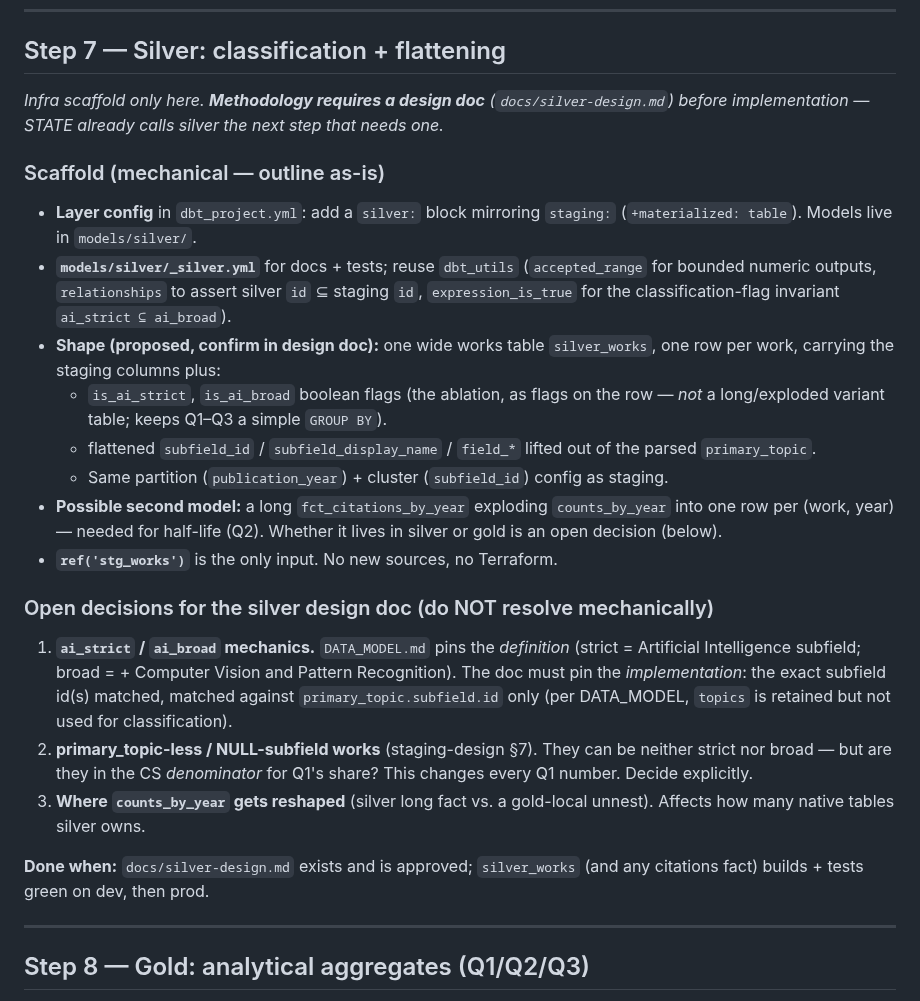
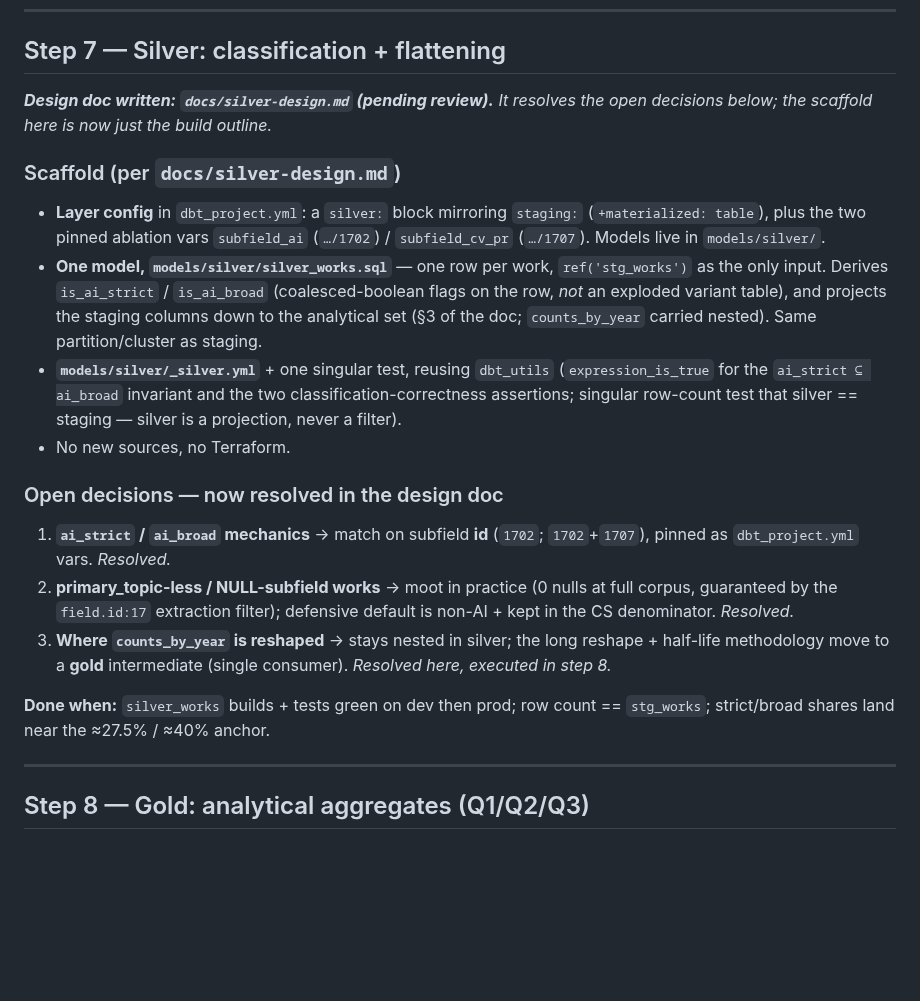
Before and after one commit to ngolombiewski/openalex-pipeline, a Markdown page: PLAN.md, the part around the change. Drawn GitHub-style; blank space fills up the shorter version.

Commit message:
Added plan for the rest of the project, kept deliberately vague for silver and gold modeling which will receive their own design docs

```diff
--- a/PLAN.md
+++ b/PLAN.md
@@ -129,46 +129,38 @@ bronze manifest, accounting for known drops.*
 
 ## Step 7 — Silver: classification + flattening
 
-*Infra scaffold only here. **Methodology requires a design doc**
-(`docs/silver-design.md`) before implementation — STATE already calls silver the
-next step that needs one.*
+***Design doc written: `docs/silver-design.md` (pending review).** It resolves the
+open decisions below; the scaffold here is now just the build outline.*
 
-### Scaffold (mechanical — outline as-is)
+### Scaffold (per `docs/silver-design.md`)
 
-- **Layer config** in `dbt_project.yml`: add a `silver:` block mirroring
-  `staging:` (`+materialized: table`). Models live in `models/silver/`.
-- **`models/silver/_silver.yml`** for docs + tests; reuse `dbt_utils`
-  (`accepted_range` for bounded numeric outputs, `relationships` to assert
-  silver `id` ⊆ staging `id`, `expression_is_true` for the classification-flag
-  invariant `ai_strict ⊆ ai_broad`).
-- **Shape (proposed, confirm in design doc):** one wide works table
-  `silver_works`, one row per work, carrying the staging columns plus:
-  - `is_ai_strict`, `is_ai_broad` boolean flags (the ablation, as flags on the
-    row — *not* a long/exploded variant table; keeps Q1–Q3 a simple `GROUP BY`).
-  - flattened `subfield_id` / `subfield_display_name` / `field_*` lifted out of
-    the parsed `primary_topic`.
-  - Same partition (`publication_year`) + cluster (`subfield_id`) config as
-    staging.
-- **Possible second model:** a long `fct_citations_by_year` exploding
-  `counts_by_year` into one row per (work, year) — needed for half-life (Q2).
-  Whether it lives in silver or gold is an open decision (below).
-- **`ref('stg_works')`** is the only input. No new sources, no Terraform.
+- **Layer config** in `dbt_project.yml`: a `silver:` block mirroring `staging:`
+  (`+materialized: table`), plus the two pinned ablation vars `subfield_ai`
+  (`…/1702`) / `subfield_cv_pr` (`…/1707`). Models live in `models/silver/`.
+- **One model, `models/silver/silver_works.sql`** — one row per work,
+  `ref('stg_works')` as the only input. Derives `is_ai_strict` / `is_ai_broad`
+  (coalesced-boolean flags on the row, *not* an exploded variant table), and
+  projects the staging columns down to the analytical set (§3 of the doc;
+  `counts_by_year` carried nested). Same partition/cluster as staging.
+- **`models/silver/_silver.yml`** + one singular test, reusing `dbt_utils`
+  (`expression_is_true` for the `ai_strict ⊆ ai_broad` invariant and the two
+  classification-correctness assertions; singular row-count test that silver ==
+  staging — silver is a projection, never a filter).
+- No new sources, no Terraform.
 
-### Open decisions for the silver design doc (do NOT resolve mechanically)
+### Open decisions — now resolved in the design doc
 
-1. **`ai_strict` / `ai_broad` mechanics.** `DATA_MODEL.md` pins the *definition*
-   (strict = Artificial Intelligence subfield; broad = + Computer Vision and
-   Pattern Recognition). The doc must pin the *implementation*: the exact
-   subfield id(s) matched, matched against `primary_topic.subfield.id` only
-   (per DATA_MODEL, `topics` is retained but not used for classification).
-2. **primary_topic-less / NULL-subfield works** (staging-design §7). They can be
-   neither strict nor broad — but are they in the CS *denominator* for Q1's
-   share? This changes every Q1 number. Decide explicitly.
-3. **Where `counts_by_year` gets reshaped** (silver long fact vs. a gold-local
-   unnest). Affects how many native tables silver owns.
+1. **`ai_strict` / `ai_broad` mechanics** → match on subfield **id** (`1702`;
+   `1702`+`1707`), pinned as `dbt_project.yml` vars. *Resolved.*
+2. **primary_topic-less / NULL-subfield works** → moot in practice (0 nulls at
+   full corpus, guaranteed by the `field.id:17` extraction filter); defensive
+   default is non-AI + kept in the CS denominator. *Resolved.*
+3. **Where `counts_by_year` is reshaped** → stays nested in silver; the long
+   reshape + half-life methodology move to a **gold** intermediate (single
+   consumer). *Resolved here, executed in step 8.*
 
-**Done when:** `docs/silver-design.md` exists and is approved; `silver_works`
-(and any citations fact) builds + tests green on dev, then prod.
+**Done when:** `silver_works` builds + tests green on dev then prod; row count ==
+`stg_works`; strict/broad shares land near the ≈27.5% / ≈40% anchor.
 
 ---
 
```
